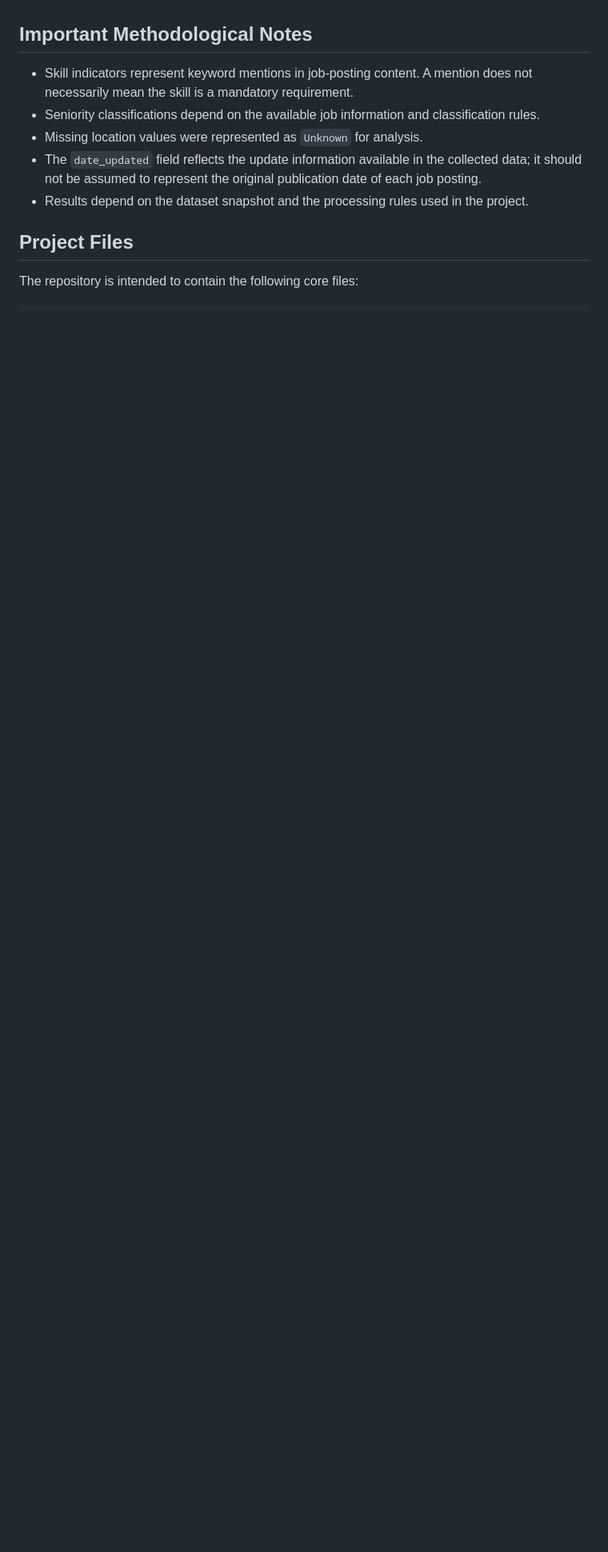
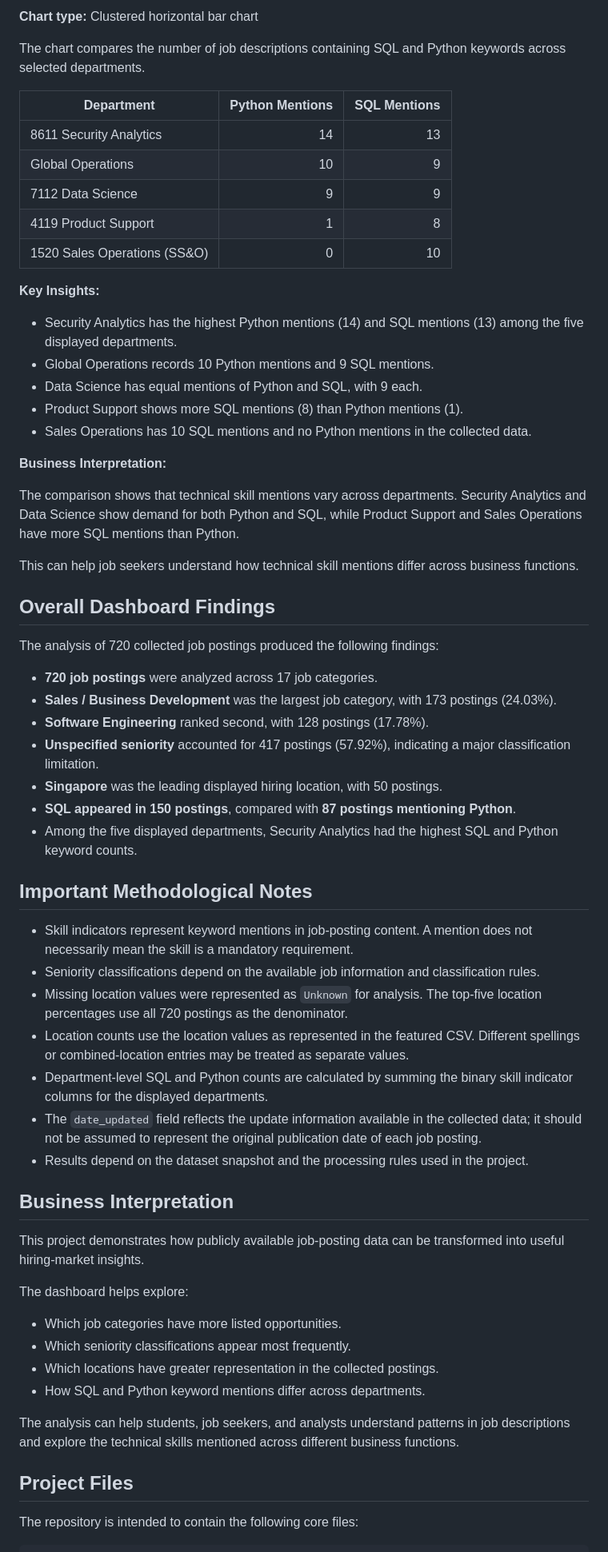
Before and after one commit to harshit1017kaushik-create/tech-job-market-analytics-stripe, a Markdown page: README.md, the part around one of its changes. Shown at 80% size. Rendered like a GitHub page; blank space fills up the shorter version.

```diff
--- a/README.md
+++ b/README.md
@@ -93,11 +176,63 @@ These are observations from the collected dataset, not necessarily a complete pi
+**Chart type:** Clustered horizontal bar chart
+
+The chart compares the number of job descriptions containing SQL and Python keywords across selected departments.
+
+| Department | Python Mentions | SQL Mentions |
+|---|---:|---:|
+| 8611 Security Analytics | 14 | 13 |
+| Global Operations | 10 | 9 |
+| 7112 Data Science | 9 | 9 |
+| 4119 Product Support | 1 | 8 |
+| 1520 Sales Operations (SS&O) | 0 | 10 |
+
+**Key Insights:**
+
+- Security Analytics has the highest Python mentions (14) and SQL mentions (13) among the five displayed departments.
+- Global Operations records 10 Python mentions and 9 SQL mentions.
+- Data Science has equal mentions of Python and SQL, with 9 each.
+- Product Support shows more SQL mentions (8) than Python mentions (1).
+- Sales Operations has 10 SQL mentions and no Python mentions in the collected data.
+
+**Business Interpretation:**
+
+The comparison shows that technical skill mentions vary across departments. Security Analytics and Data Science show demand for both Python and SQL, while Product Support and Sales Operations have more SQL mentions than Python.
+
+This can help job seekers understand how technical skill mentions differ across business functions.
+
+## Overall Dashboard Findings
+
+The analysis of 720 collected job postings produced the following findings:
+
+- **720 job postings** were analyzed across 17 job categories.
+- **Sales / Business Development** was the largest job category, with 173 postings (24.03%).
+- **Software Engineering** ranked second, with 128 postings (17.78%).
+- **Unspecified seniority** accounted for 417 postings (57.92%), indicating a major classification limitation.
+- **Singapore** was the leading displayed hiring location, with 50 postings.
+- **SQL appeared in 150 postings**, compared with **87 postings mentioning Python**.
+- Among the five displayed departments, Security Analytics had the highest SQL and Python keyword counts.
 
 ## Important Methodological Notes
 
 - Skill indicators represent keyword mentions in job-posting content. A mention does not necessarily mean the skill is a mandatory requirement.
 - Seniority classifications depend on the available job information and classification rules.
-- Missing location values were represented as `Unknown` for analysis.
+- Missing location values were represented as `Unknown` for analysis. The top-five location percentages use all 720 postings as the denominator.
+- Location counts use the location values as represented in the featured CSV. Different spellings or combined-location entries may be treated as separate values.
+- Department-level SQL and Python counts are calculated by summing the binary skill indicator columns for the displayed departments.
 - The `date_updated` field reflects the update information available in the collected data; it should not be assumed to represent the original publication date of each job posting.
 - Results depend on the dataset snapshot and the processing rules used in the project.
+
+## Business Interpretation
+
+This project demonstrates how publicly available job-posting data can be transformed into useful hiring-market insights.
+
+The dashboard helps explore:
+
+- Which job categories have more listed opportunities.
+- Which seniority classifications appear most frequently.
+- Which locations have greater representation in the collected postings.
+- How SQL and Python keyword mentions differ across departments.
+
+The analysis can help students, job seekers, and analysts understand patterns in job descriptions and explore the technical skills mentioned across different business functions.
 
 ## Project Files
 
```
Also changed, not shown: other parts of README.md (+103 -27 lines).
